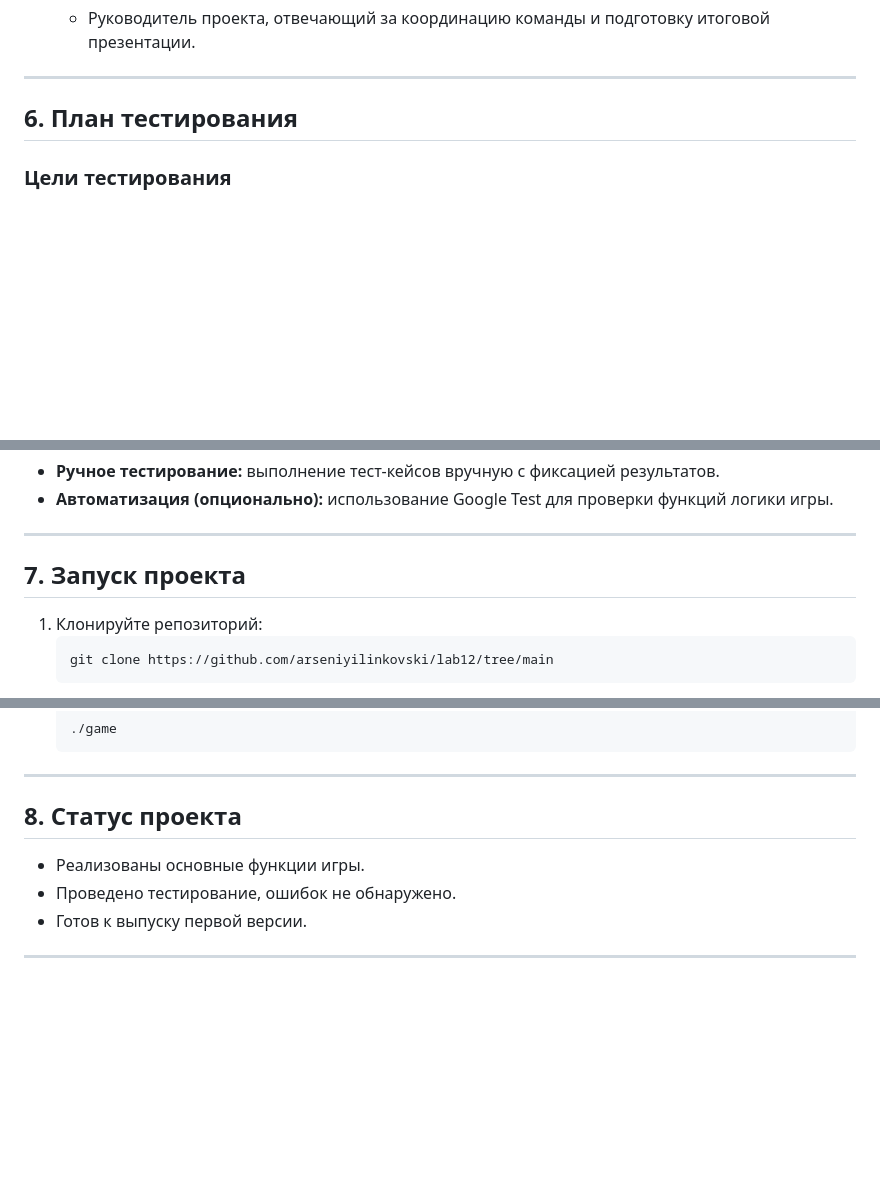
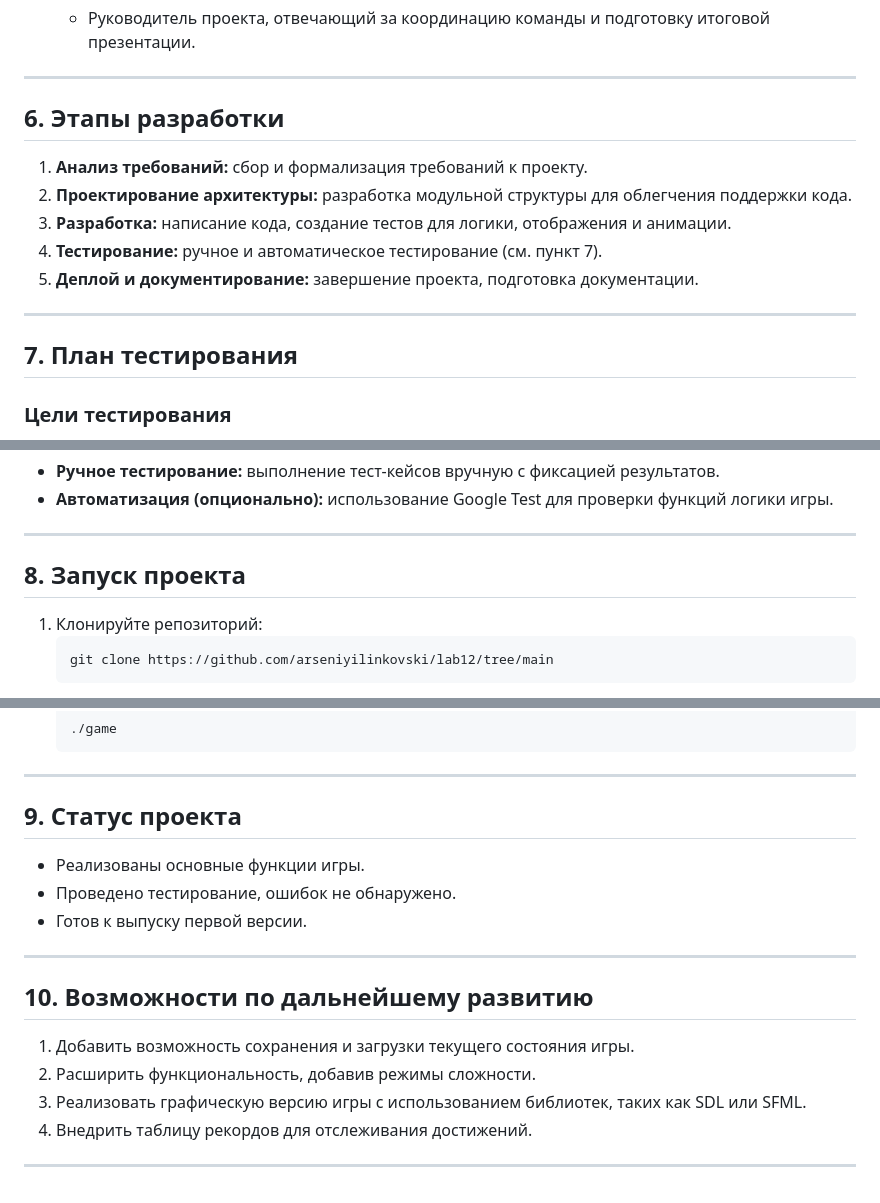
Before and after one commit to arseniyilinkovski/lab12, a Markdown page: DOCUMENTATION.md, 3 parts joined by grey strips. Drawn GitHub-style; blank space fills up the shorter version.

Commit message:
Last update DOCUMENTATION.md

````diff
--- a/DOCUMENTATION.md
+++ b/DOCUMENTATION.md
@@ -60,7 +62,16 @@
 
 ---
 
-## **6. План тестирования**
+## **6. Этапы разработки**
+1. **Анализ требований:** сбор и формализация требований к проекту.
+2. **Проектирование архитектуры:** разработка модульной структуры для облегчения поддержки кода.
+3. **Разработка:** написание кода, создание тестов для логики, отображения и анимации.
+4. **Тестирование:** ручное и автоматическое тестирование (см. пункт 7).
+5. **Деплой и документирование:** завершение проекта, подготовка документации.
+
+---
+
+## **7. План тестирования**
 
 ### **Цели тестирования**
 Проверить корректность выполнения всех функциональных и нефункциональных требований, выявить возможные ошибки в логике игры, отображении и обработке данных.
@@ -88,7 +99,7 @@
 
 ---
 
-## **7. Запуск проекта**
+## **8. Запуск проекта**
 1. Клонируйте репозиторий:
    ```bash
    git clone https://github.com/arseniyilinkovski/lab12/tree/main
@@ -108,9 +119,17 @@
 
 ---
 
-## **8. Статус проекта**
+## **9. Статус проекта**
 - Реализованы основные функции игры.
 - Проведено тестирование, ошибок не обнаружено.
 - Готов к выпуску первой версии.
 
 ---
+
+## **10. Возможности по дальнейшему развитию**
+1. Добавить возможность сохранения и загрузки текущего состояния игры.
+2. Расширить функциональность, добавив режимы сложности.
+3. Реализовать графическую версию игры с использованием библиотек, таких как SDL или SFML.
+4. Внедрить таблицу рекордов для отслеживания достижений.
+
+---
````
Also changed, not shown: other parts of DOCUMENTATION.md (+2 -0 lines).
